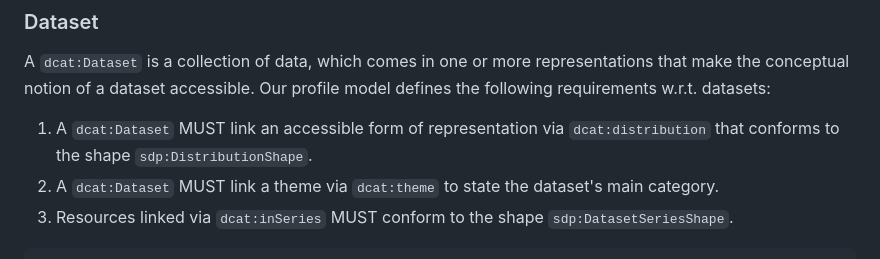
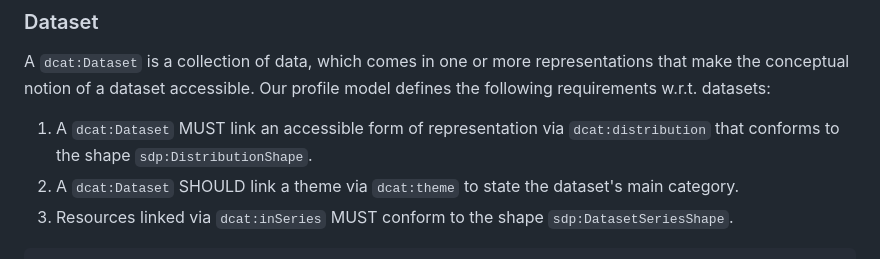
Before and after one commit to kubeluk/SolidDCAT-Profile, a Markdown page: spec.md, the part around the change. GitHub-like rendering.

Commit message:
Apply suggestion from @kubeluk

````diff
--- a/spec.md
+++ b/spec.md
@@ -86,7 +86,7 @@ sdp:CatalogRecordShape
 
 A `dcat:Dataset` is a collection of data, which comes in one or more representations that make the conceptual notion of a dataset accessible. Our profile model defines the following requirements w.r.t. datasets:
 1. A `dcat:Dataset` MUST link an accessible form of representation via `dcat:distribution` that conforms to the shape `sdp:DistributionShape`.
-2. A `dcat:Dataset` MUST link a theme via `dcat:theme` to state the dataset's main category.
+2. A `dcat:Dataset` SHOULD link a theme via `dcat:theme` to state the dataset's main category.
 3. Resources linked via `dcat:inSeries` MUST conform to the shape `sdp:DatasetSeriesShape`.
 
 ```Turtle
````
